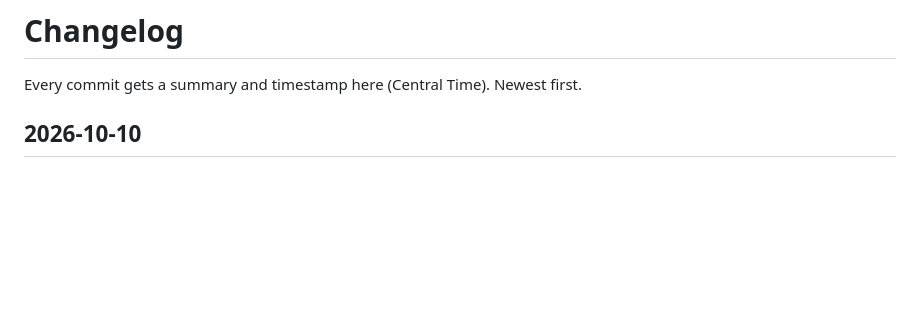
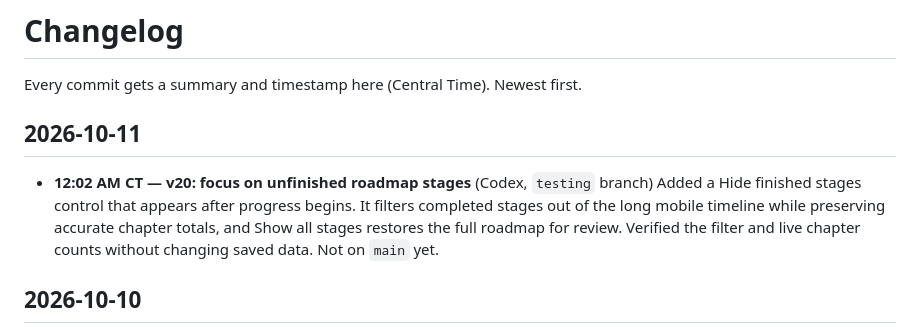
Before and after one commit to daxtontessmer-ai/Daxtons-Life, a Markdown page: CHANGELOG.md, the part around the change. Drawn GitHub-style; blank space fills up the shorter version.

Commit message:
v20: document roadmap filtering
Record the finished-stage filter with a Chicago timestamp.

```diff
--- a/CHANGELOG.md
+++ b/CHANGELOG.md
@@ -1,6 +1,11 @@
 # Changelog
 
 Every commit gets a summary and timestamp here (Central Time). Newest first.
+
+## 2026-10-11
+
+- **12:02 AM CT — v20: focus on unfinished roadmap stages** (Codex, `testing` branch)
+  Added a Hide finished stages control that appears after progress begins. It filters completed stages out of the long mobile timeline while preserving accurate chapter totals, and Show all stages restores the full roadmap for review. Verified the filter and live chapter counts without changing saved data. Not on `main` yet.
 
 ## 2026-10-10
 
```
